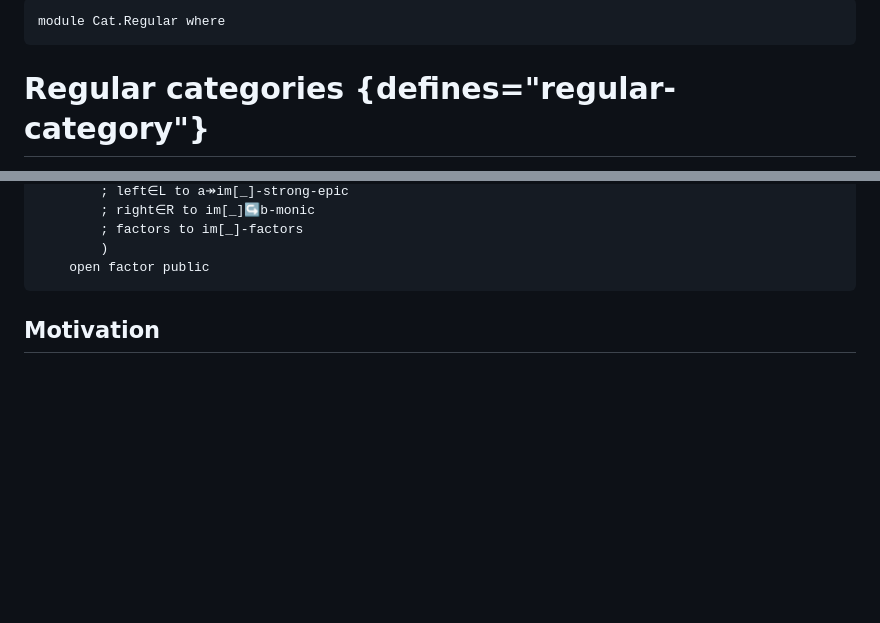
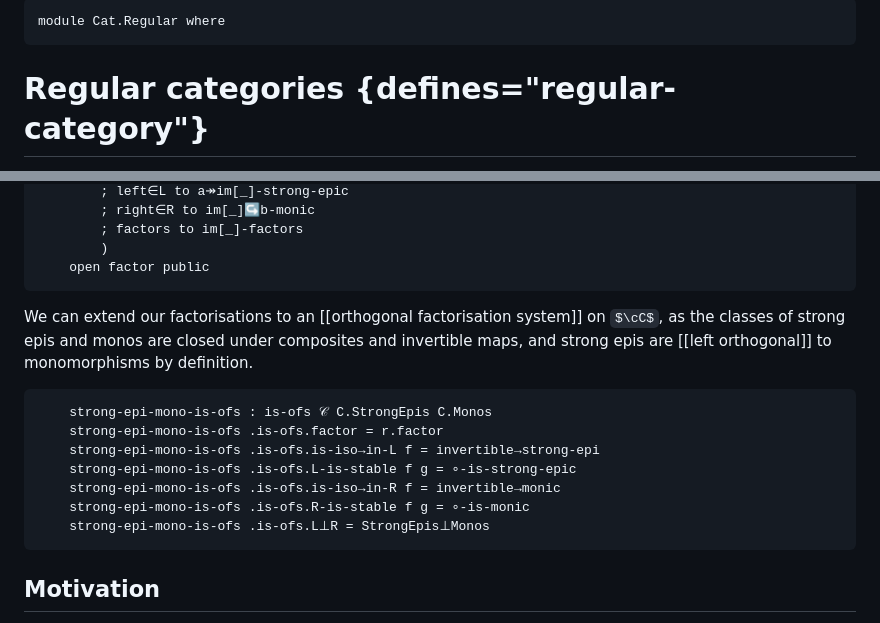
Before and after one commit to the1lab/1lab, a Markdown page: src/Cat/Regular.lagda.md, 2 parts joined by grey strips. GitHub-like rendering; some formulas as TeX source; blank space fills up the shorter version.

Commit message:
defn: factorisation in a regular category is an ofs

````diff
--- a/src/Cat/Regular.lagda.md
+++ b/src/Cat/Regular.lagda.md
@@ -1,5 +1,6 @@
 <!--
 ```agda
+open import Cat.Morphism.Factorisation.Orthogonal
 open import Cat.Diagram.Coequaliser.RegularEpi
 open import Cat.Morphism.Factorisation
 open import Cat.Diagram.Limit.Finite
@@ -96,6 +97,20 @@ latter two names have a placeholder for the morphism we are factoring.
         (factor-monic→left-monic (r.factor f) f-monic)
 ```
 -->
+
+We can extend our factorisations to an [[orthogonal factorisation system]]
+on $\cC$, as the classes of strong epis and monos are closed under composites
+and invertible maps, and strong epis are [[left orthogonal]] to monomorphisms by definition.
+
+```agda
+    strong-epi-mono-is-ofs : is-ofs 𝒞 C.StrongEpis C.Monos
+    strong-epi-mono-is-ofs .is-ofs.factor = r.factor
+    strong-epi-mono-is-ofs .is-ofs.is-iso→in-L f = invertible→strong-epi
+    strong-epi-mono-is-ofs .is-ofs.L-is-stable f g = ∘-is-strong-epic
+    strong-epi-mono-is-ofs .is-ofs.is-iso→in-R f = invertible→monic
+    strong-epi-mono-is-ofs .is-ofs.R-is-stable f g = ∘-is-monic
+    strong-epi-mono-is-ofs .is-ofs.L⊥R = StrongEpis⊥Monos
+```
 
 ## Motivation
 
````
Also changed, not shown: 2 other files.
